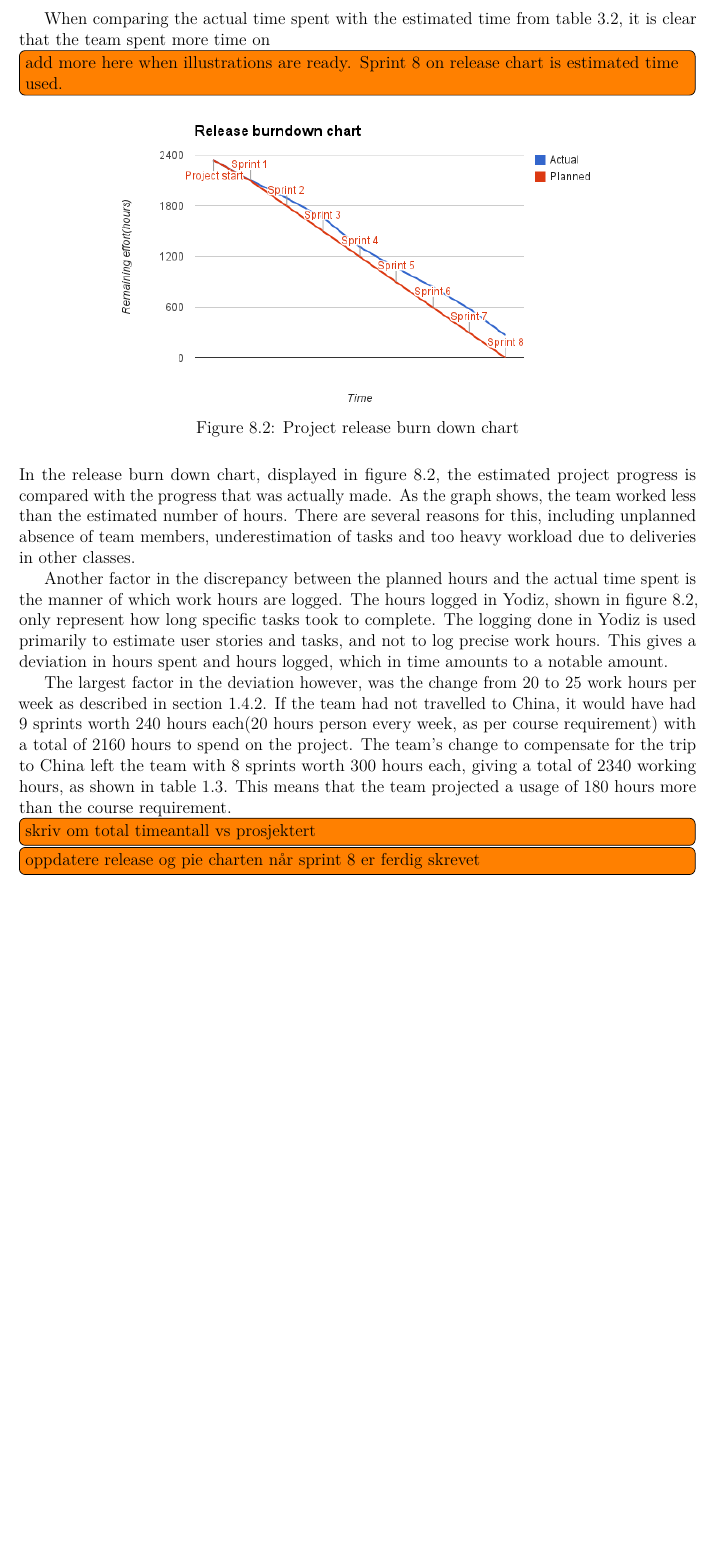
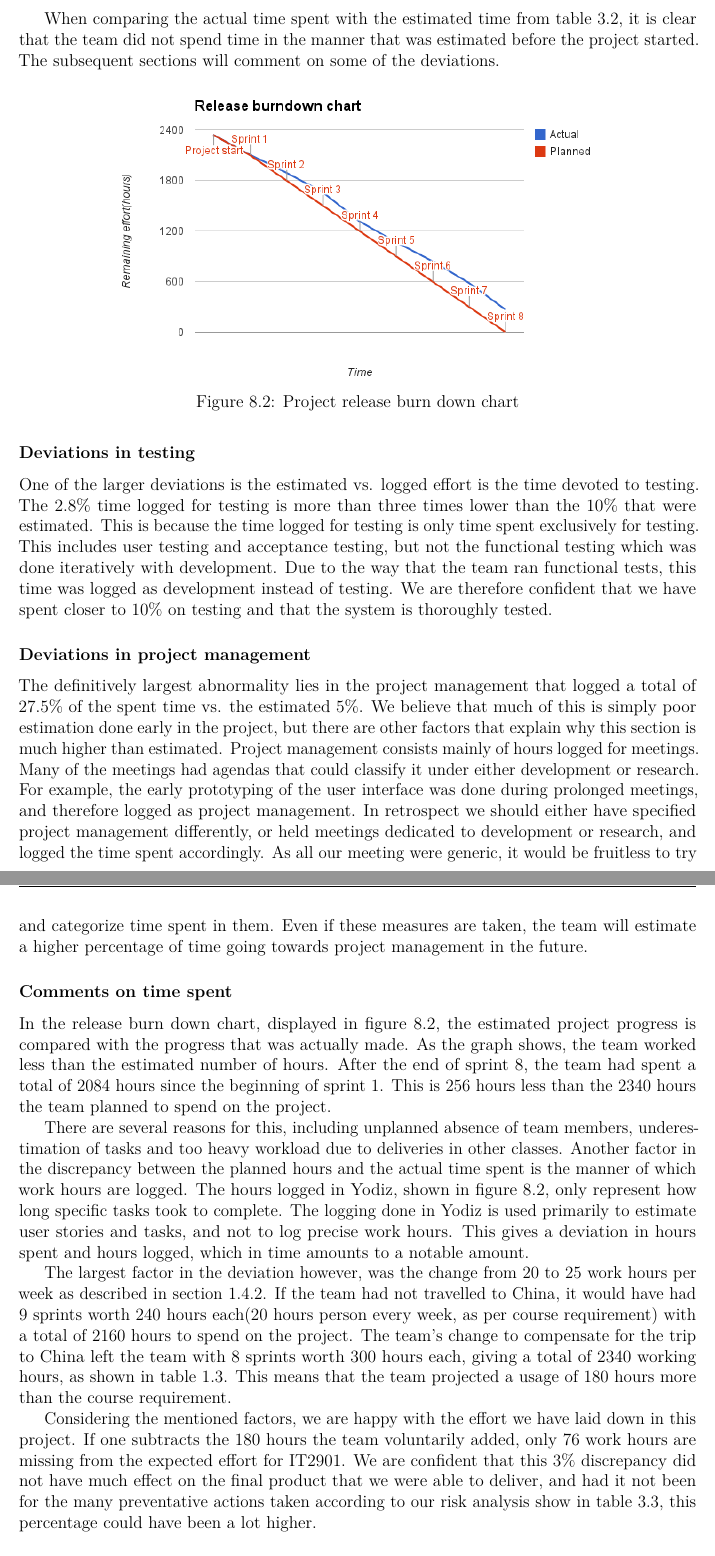
Before and after one commit to haavardlian/IT2901, a LaTeX thesis (report/rapport.tex, which reads report/ch/retrospect/sec/timespent.tex): part of page 63 of 109 before the commit and two parts of pages 63 and 64 of 110 after it, the two joined at a grey line, cut so that both start at the same text, the shorter picture padded with empty space. Compiled offline with pdfLaTeX.

Commit message:
Added section on time deviations in chapter 8

```diff
--- a/report/ch/retrospect/sec/timespent.tex
+++ b/report/ch/retrospect/sec/timespent.tex
@@ -12,7 +12,7 @@ At the beginning of the project, the team did an estimation on how much time wou
 \label{fig:piechart}
 \end{figure}
 
-When comparing the actual time spent with the estimated time from table~\ref{tab:timeEstWP}, it is clear that the team spent more time on \todo{add more here when illustrations are ready. Sprint 8 on release chart is estimated time used.}
+When comparing the actual time spent with the estimated time from table~\ref{tab:timeEstWP}, it is clear that the team did not spend time in the manner that was estimated before the project started. The subsequent sections will comment on some of the deviations.
 
 \begin{figure}[H]
 \centering
@@ -21,15 +21,20 @@ When comparing the actual time spent with the estimated time from table~\ref{tab
 \label{fig:release}
 \end{figure}
 
-\noindent In the release burn down chart, displayed in figure~\ref{fig:release}, the estimated project progress is compared with the progress that was actually made. As the graph shows, the team worked less than the estimated number of hours. There are several reasons for this, including unplanned absence of team members, underestimation of tasks and too heavy workload due to deliveries in other classes.
+\subsubsection{Deviations in testing}
+One of the larger deviations is the estimated vs. logged effort is the time devoted to testing. The 2.8\% time logged for testing is more than three times lower than the 10\% that were estimated. This is because the time logged for testing is only time spent exclusively for testing. This includes user testing and acceptance testing, but not the functional testing which was done iteratively with development. Due to the way that the team ran functional tests, this time was logged as development instead of testing. We are therefore confident that we have spent closer to 10\% on testing and that the system is thoroughly tested.
 
-Another factor in the discrepancy between the planned hours and the actual time spent is the manner of which work hours are logged. The hours logged in Yodiz, shown in figure~\ref{fig:release}, only represent how long specific tasks took to complete. The logging done in Yodiz is used primarily to estimate user stories and tasks, and not to log precise work hours. This gives a deviation in hours spent and hours logged, which in time amounts to a notable amount.
+\subsubsection{Deviations in project management}
+The definitively largest abnormality lies in the project management that logged a total of 27.5\% of the spent time vs. the estimated 5\%. We believe that much of this is simply poor estimation done early in the project, but there are other factors that explain why this section is much higher than estimated. Project management consists mainly of hours logged for meetings. Many of the meetings had agendas that could classify it under either development or research. For example, the early prototyping of the user interface was done during prolonged meetings, and therefore logged as project management. In retrospect we should either have specified project management differently, or held meetings dedicated to development or research, and logged the time spent accordingly. As all our meeting were generic, it would be fruitless to try and categorize time spent in them. Even if these measures are taken, the team will estimate a higher percentage of time going towards project management in the future.
+
+\subsubsection{Comments on time spent}
+In the release burn down chart, displayed in figure~\ref{fig:release}, the estimated project progress is compared with the progress that was actually made. As the graph shows, the team worked less than the estimated number of hours. After the end of sprint 8, the team had spent a total of 2084 hours since the beginning of sprint 1. This is 256 hours less than the 2340 hours the team planned to spend on the project.
+
+There are several reasons for this, including unplanned absence of team members, underestimation of tasks and too heavy workload due to deliveries in other classes. Another factor in the discrepancy between the planned hours and the actual time spent is the manner of which work hours are logged. The hours logged in Yodiz, shown in figure~\ref{fig:release}, only represent how long specific tasks took to complete. The logging done in Yodiz is used primarily to estimate user stories and tasks, and not to log precise work hours. This gives a deviation in hours spent and hours logged, which in time amounts to a notable amount.
 
 The largest factor in the deviation however, was the change from 20 to 25 work hours per week as described in section~\ref{sec:availableHours}. If the team had not travelled to China, it would have had 9 sprints worth 240 hours each(20 hours person every week, as per course requirement) with a total of 2160 hours to spend on the project. The team's change to compensate for the trip to China left the team with 8 sprints worth 300 hours each, giving a total of 2340 working hours, as shown in table~\ref{tab:availHours}. This means that the team projected a usage of 180 hours more than the course requirement.
 
-\todo{skriv om total timeantall vs prosjektert}
-
-\todo{oppdatere release og pie charten når sprint 8 er ferdig skrevet}
+Considering the mentioned factors, we are happy with the effort we have laid down in this project. If one subtracts the 180 hours the team voluntarily added, only 76 work hours are missing from the expected effort for IT2901. We are confident that this 3\% discrepancy did not have much effect on the final product that we were able to deliver, and had it not been for the many preventative actions taken according to our risk analysis show in table~\ref{tab:risktable}, this percentage could have been a lot higher.
 
 \subsection{Resource allocation}
 As described in section~\ref{sec:availResources}, the team had several resources available, including a supervisor, and the customer. The team had internal meetings at least two times a week, and also an eight hour work session once a week. In addition, weekly meetings with the customer and meetings with the supervisor every other week were held.
```
Also changed, not shown: report/ch/retrospect/sec/timespent.tex (2 more changed lines).
